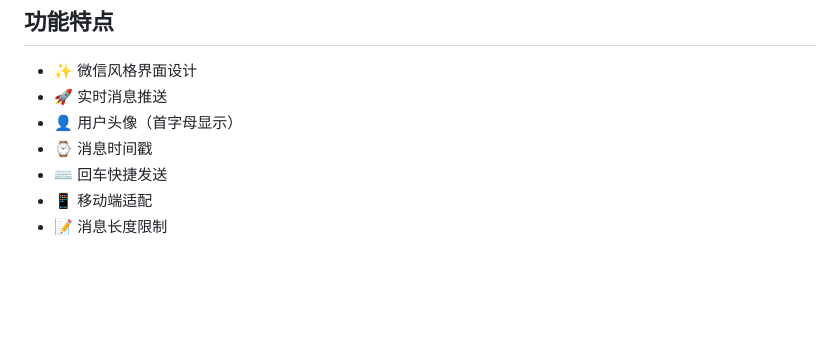
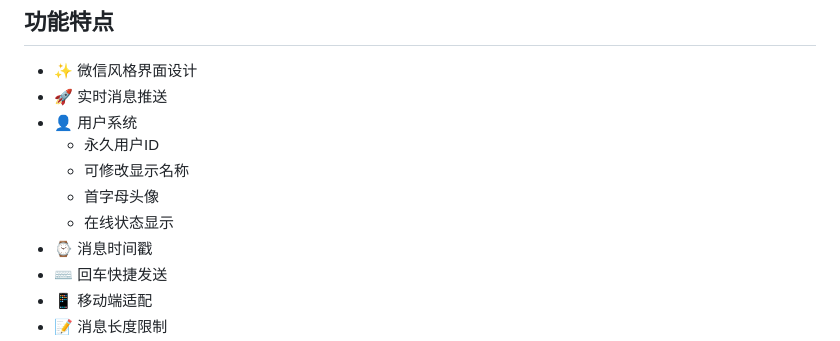
Before and after one commit to etmorefish/mqtt-chat, a Markdown page: README.md, the part around the change printed below. GitHub-like rendering; blank space fills up the shorter version.

```diff
--- a/README.md
+++ b/README.md
@@ -6,7 +6,11 @@
 
 - ✨ 微信风格界面设计
 - 🚀 实时消息推送
-- 👤 用户头像（首字母显示）
+- 👤 用户系统
+  - 永久用户ID
+  - 可修改显示名称
+  - 首字母头像
+  - 在线状态显示
 - ⌚ 消息时间戳
 - ⌨️ 回车快捷发送
 - 📱 移动端适配
```
Also changed, not shown: other parts of README.md (+25 -2 lines).
